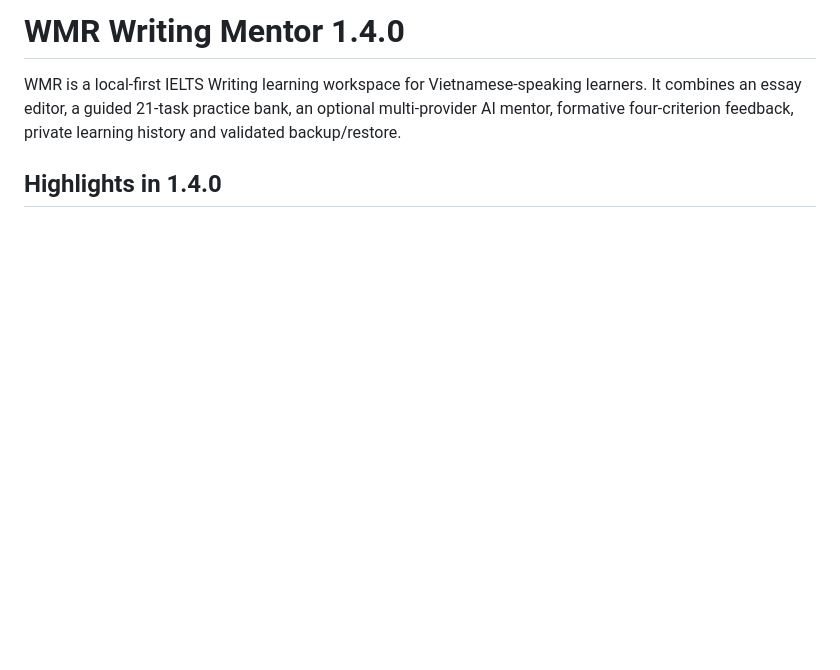
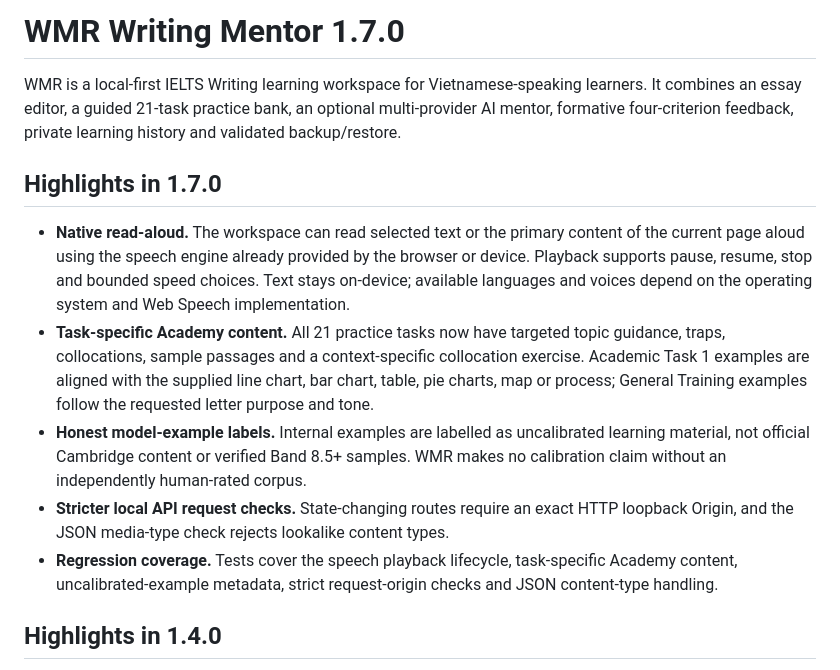
Before and after one commit to Nolane-x/Hoc-ielts-writing, a Markdown page: README.md, the part around the change. GitHub-like rendering; blank space fills up the shorter version.

Commit message:
docs(readme): document WMR 1.7 speech and Academy quality work

```diff
--- a/README.md
+++ b/README.md
@@ -1,6 +1,14 @@
-# WMR Writing Mentor 1.4.0
+# WMR Writing Mentor 1.7.0
 
 WMR is a local-first IELTS Writing learning workspace for Vietnamese-speaking learners. It combines an essay editor, a guided 21-task practice bank, an optional multi-provider AI mentor, formative four-criterion feedback, private learning history and validated backup/restore.
+
+## Highlights in 1.7.0
+
+- **Native read-aloud.** The workspace can read selected text or the primary content of the current page aloud using the speech engine already provided by the browser or device. Playback supports pause, resume, stop and bounded speed choices. Text stays on-device; available languages and voices depend on the operating system and Web Speech implementation.
+- **Task-specific Academy content.** All 21 practice tasks now have targeted topic guidance, traps, collocations, sample passages and a context-specific collocation exercise. Academic Task 1 examples are aligned with the supplied line chart, bar chart, table, pie charts, map or process; General Training examples follow the requested letter purpose and tone.
+- **Honest model-example labels.** Internal examples are labelled as uncalibrated learning material, not official Cambridge content or verified Band 8.5+ samples. WMR makes no calibration claim without an independently human-rated corpus.
+- **Stricter local API request checks.** State-changing routes require an exact HTTP loopback Origin, and the JSON media-type check rejects lookalike content types.
+- **Regression coverage.** Tests cover the speech playback lifecycle, task-specific Academy content, uncalibrated-example metadata, strict request-origin checks and JSON content-type handling.
 
 ## Highlights in 1.4.0
 
```
